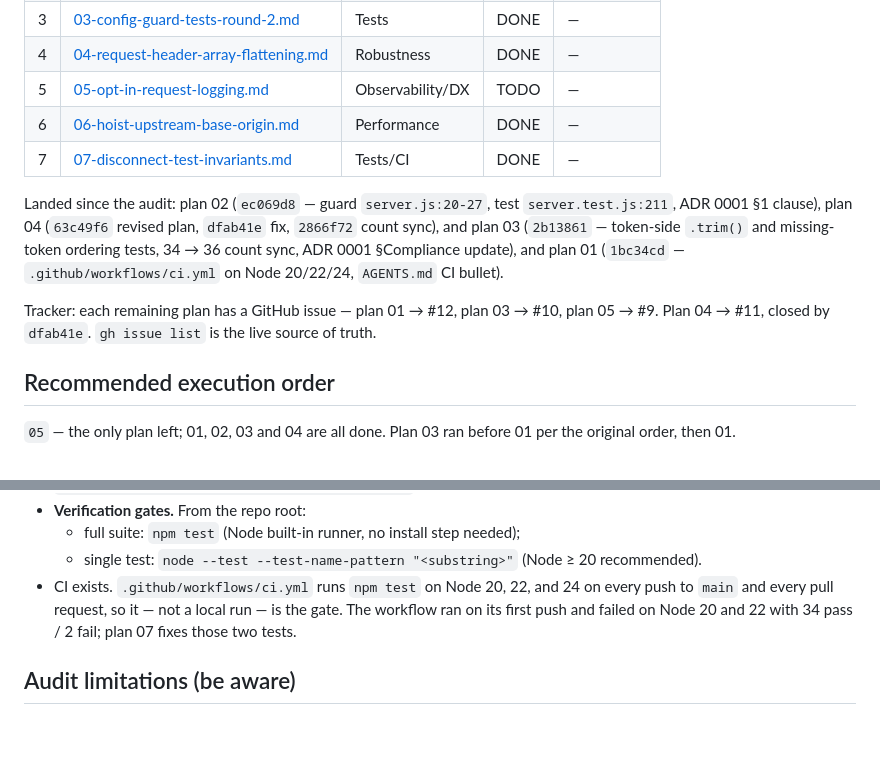
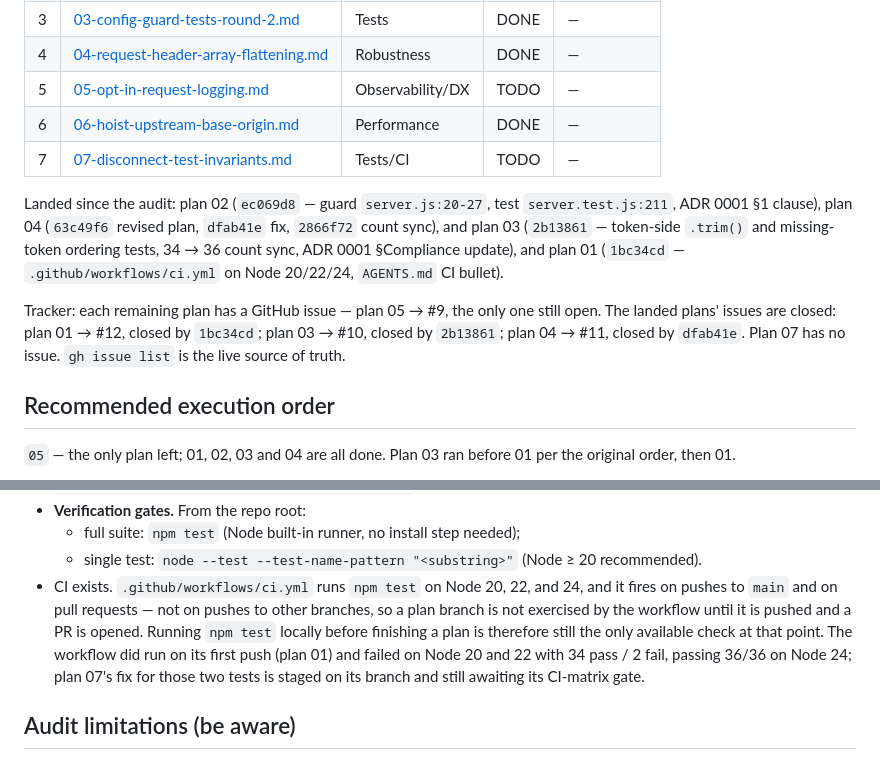
Before and after one commit to ak-a-ra/nvidia-api-proxy, a Markdown page: plans/README.md, 2 parts joined by grey strips. GitHub-like rendering; blank space fills up the shorter version.

Commit message:
docs: restore plan 07 TODO and scope the CI claims to what has run
Row 7 claimed DONE while "Landed since the audit" cannot list the plan
until it reaches main, so the status went back to TODO.

The executor-constraints note claimed CI is "the gate" and that plan 07
fixes the Node 20/22 failures. ci.yml fires only on pushes to main and
on pull requests, so a plan branch is unexercised until pushed with a
PR open, and the fix has not seen the matrix. The note now states the
first-run result (34 pass / 2 fail on Node 20 and 22, 36/36 on Node 24)
and that plan 07's fix is staged pending that gate.

Tracker line now marks #12 and #10 closed, with the commits that closed
them, alongside the existing #11 entry.

```diff
--- a/plans/README.md
+++ b/plans/README.md
@@ -13,7 +13,7 @@ be executed by an agent that has never seen this session. Execute in the order b
 | 4 | [04-request-header-array-flattening.md](04-request-header-array-flattening.md) | Robustness | DONE | — |
 | 5 | [05-opt-in-request-logging.md](05-opt-in-request-logging.md) | Observability/DX | TODO | — |
 | 6 | [06-hoist-upstream-base-origin.md](06-hoist-upstream-base-origin.md) | Performance | DONE | — |
-| 7 | [07-disconnect-test-invariants.md](07-disconnect-test-invariants.md) | Tests/CI | DONE | — |
+| 7 | [07-disconnect-test-invariants.md](07-disconnect-test-invariants.md) | Tests/CI | TODO | — |
 
 Landed since the audit: plan 02 (`ec069d8` — guard `server.js:20-27`, test `server.test.js:211`,
 ADR 0001 §1 clause), plan 04 (`63c49f6` revised plan, `dfab41e` fix, `2866f72` count sync), and
@@ -21,8 +21,9 @@ plan 03 (`2b13861` — token-side `.trim()` and missing-token ordering tests, 34
 ADR 0001 §Compliance update), and plan 01 (`1bc34cd` — `.github/workflows/ci.yml` on Node 20/22/24,
 `AGENTS.md` CI bullet).
 
-Tracker: each remaining plan has a GitHub issue — plan 01 → #12, plan 03 → #10, plan 05 → #9.
-Plan 04 → #11, closed by `dfab41e`. `gh issue list` is the live source of truth.
+Tracker: each remaining plan has a GitHub issue — plan 05 → #9, the only one still open. The landed
+plans' issues are closed: plan 01 → #12, closed by `1bc34cd`; plan 03 → #10, closed by `2b13861`;
+plan 04 → #11, closed by `dfab41e`. Plan 07 has no issue. `gh issue list` is the live source of truth.
 
 ## Recommended execution order
 
@@ -58,9 +59,13 @@ original order, then 01.
 - **Verification gates.** From the repo root:
   - full suite: `npm test` (Node built-in runner, no install step needed);
   - single test: `node --test --test-name-pattern "<substring>"` (Node ≥ 20 recommended).
-- CI exists. `.github/workflows/ci.yml` runs `npm test` on Node 20, 22, and 24 on every push to
-  `main` and every pull request, so it — not a local run — is the gate. The workflow ran on its
-  first push and failed on Node 20 and 22 with 34 pass / 2 fail; plan 07 fixes those two tests.
+- CI exists. `.github/workflows/ci.yml` runs `npm test` on Node 20, 22, and 24, and it fires on
+  pushes to `main` and on pull requests — not on pushes to other branches, so a plan branch is not
+  exercised by the workflow until it is pushed and a PR is opened. Running `npm test` locally before
+  finishing a plan is therefore still the only available check at that point. The workflow did run on
+  its first push (plan 01) and failed on Node 20 and 22 with 34 pass / 2 fail, passing 36/36 on
+  Node 24; plan 07's fix for those two tests is staged on its branch and still awaiting its CI-matrix
+  gate.
 
 ## Audit limitations (be aware)
 
```
